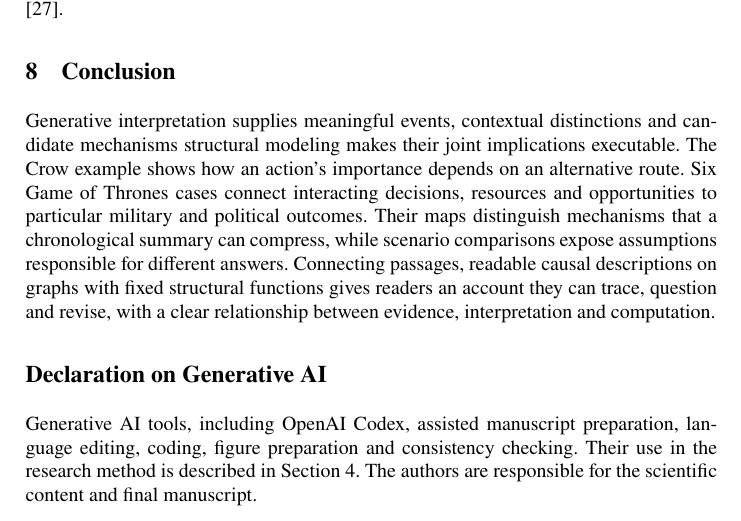
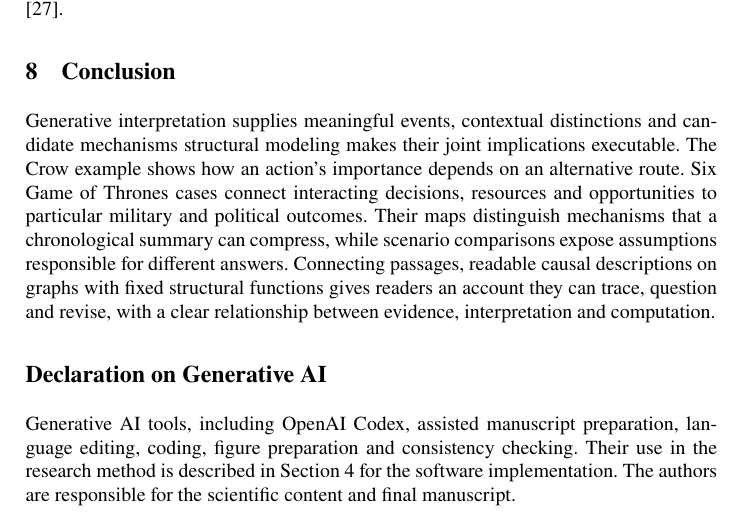
Before and after one commit to mantzaris/computingConference2027, a LaTeX thesis (GoT-war/paper/narrative_maps_2027/manuscript.tex): part of page 16 of 22, cut so that both start at the same text. Compiled offline with pdfLaTeX.

Commit message:
Recompile manuscript after author declaration edit

```diff
--- a/GoT-war/paper/narrative_maps_2027/manuscript.tex
+++ b/GoT-war/paper/narrative_maps_2027/manuscript.tex
@@ -255,7 +255,7 @@ The application uses one dependent transcription family, with source interpretat
 Generative interpretation supplies meaningful events, contextual distinctions and candidate mechanisms structural modeling makes their joint implications executable. The Crow example shows how an action's importance depends on an alternative route. Six Game of Thrones cases connect interacting decisions, resources and opportunities to particular military and political outcomes. Their maps distinguish mechanisms that a chronological summary can compress, while scenario comparisons expose assumptions responsible for different answers. Connecting passages, readable causal descriptions on graphs with fixed structural functions gives readers an account they can trace, question and revise, with a clear relationship between evidence, interpretation and computation.
 
 \section*{Declaration on Generative AI}
-Generative AI tools, including OpenAI Codex, assisted manuscript preparation, language editing, coding, figure preparation and consistency checking. Their use in the research method is described in Section \ref{sec:method}. The authors are responsible for the scientific content and final manuscript.
+Generative AI tools, including OpenAI Codex, assisted manuscript preparation, language editing, coding, figure preparation and consistency checking. Their use in the research method is described in Section \ref{sec:method} for the software implementation. The authors are responsible for the scientific content and final manuscript.
 \label{sec:main-end}
 \clearpage
 \bibliographystyle{abbrv}
```
Also changed, not shown: GoT-war/paper/narrative_maps_2027/manuscript.pdf, 2 other files.
